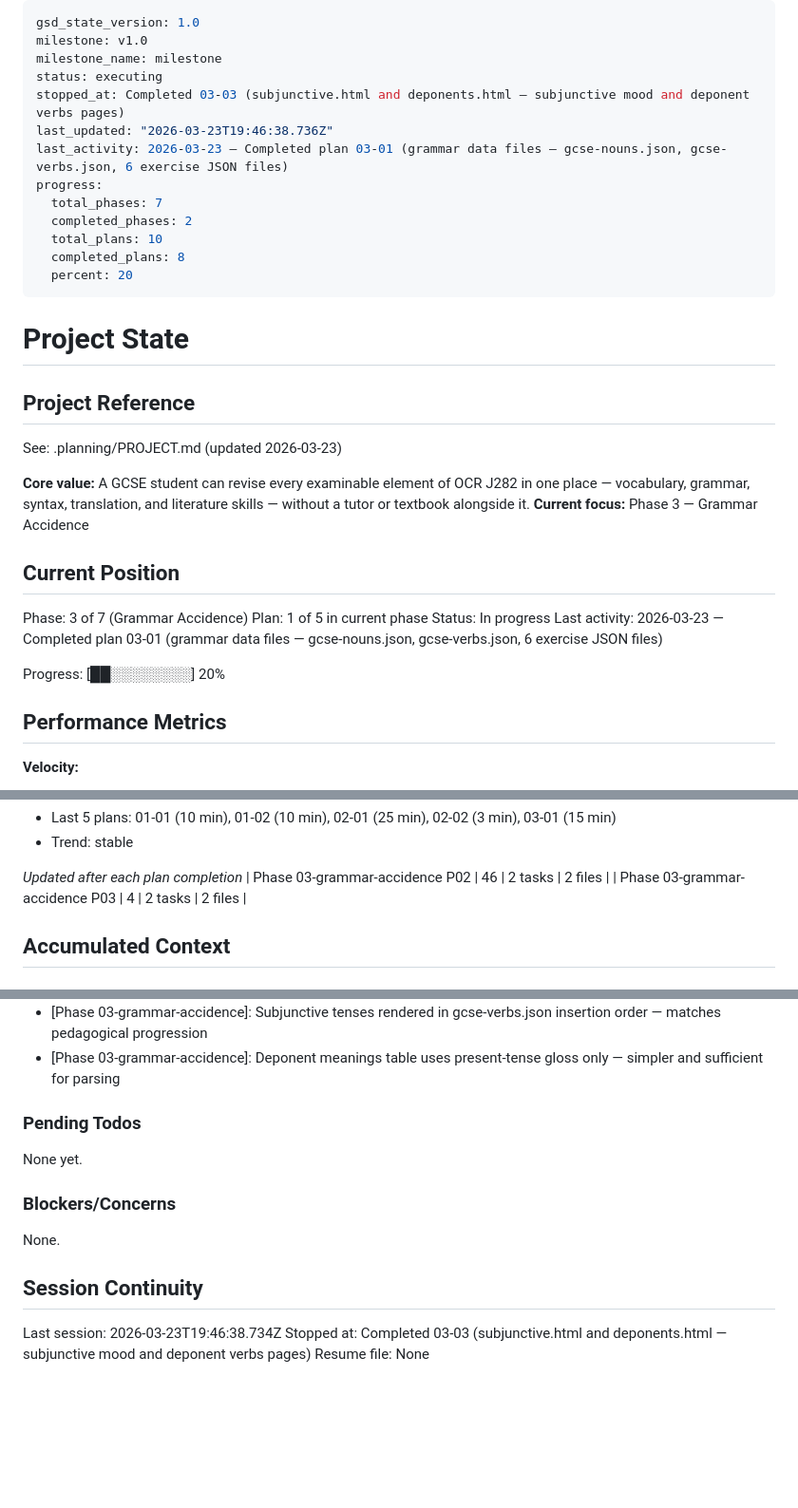
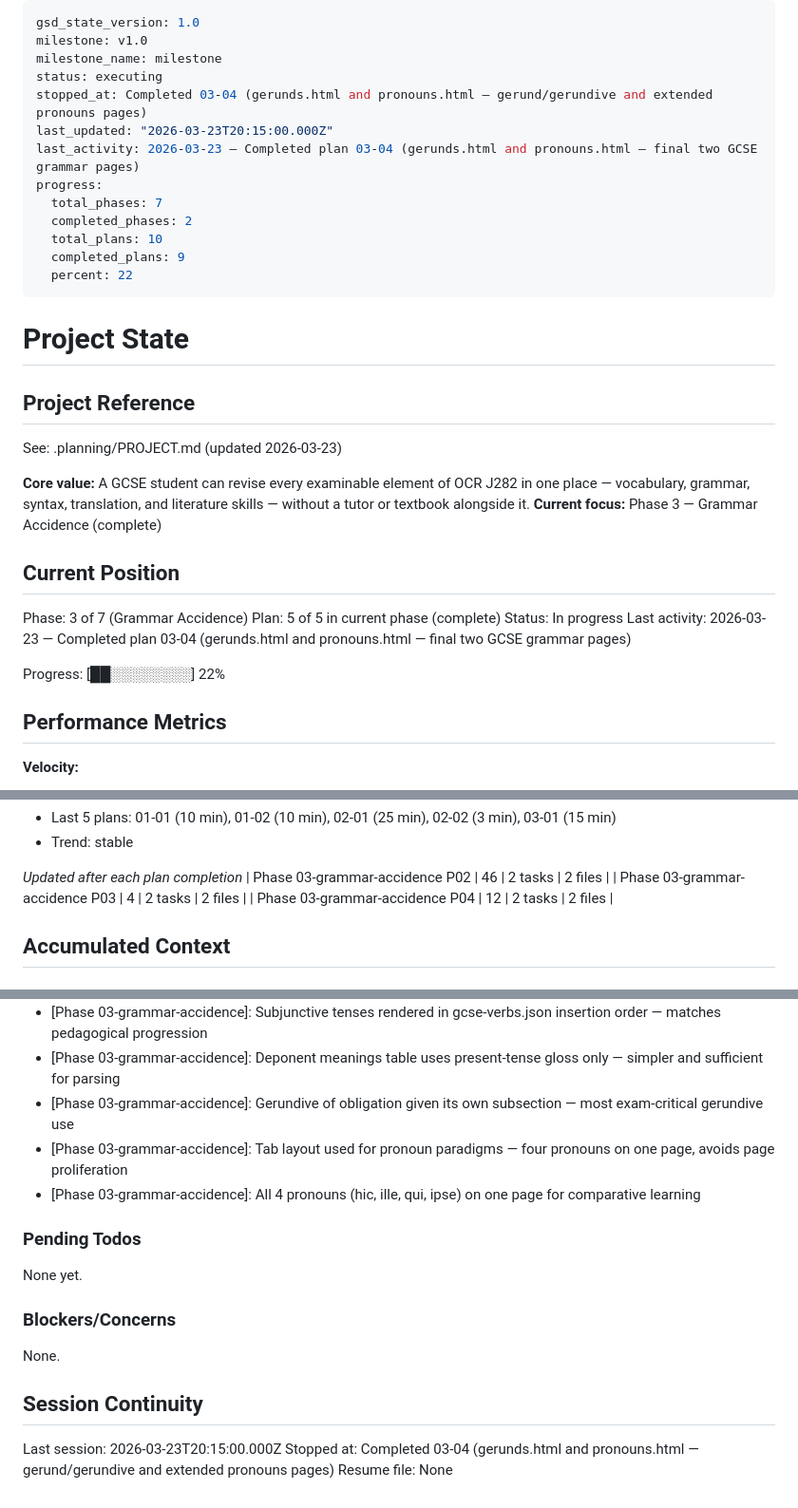
Before and after one commit to joshlamb9-tech/caerus-latin, a Markdown page: .planning/STATE.md, 3 parts joined by grey strips. Shown at 95% size. Rendered like a GitHub page; blank space fills up the shorter version.

Commit message:
docs(03-04): complete gerunds and pronouns plan

```diff
--- a/.planning/STATE.md
+++ b/.planning/STATE.md
@@ -3,15 +3,15 @@ gsd_state_version: 1.0
 milestone: v1.0
 milestone_name: milestone
 status: executing
-stopped_at: Completed 03-03 (subjunctive.html and deponents.html — subjunctive mood and deponent verbs pages)
-last_updated: "2026-03-23T19:46:38.736Z"
-last_activity: 2026-03-23 — Completed plan 03-01 (grammar data files — gcse-nouns.json, gcse-verbs.json, 6 exercise JSON files)
+stopped_at: Completed 03-04 (gerunds.html and pronouns.html — gerund/gerundive and extended pronouns pages)
+last_updated: "2026-03-23T20:15:00.000Z"
+last_activity: 2026-03-23 — Completed plan 03-04 (gerunds.html and pronouns.html — final two GCSE grammar pages)
 progress:
   total_phases: 7
   completed_phases: 2
   total_plans: 10
-  completed_plans: 8
-  percent: 20
+  completed_plans: 9
+  percent: 22
 ---
 
 # Project State
@@ -21,16 +21,16 @@ progress:
 See: .planning/PROJECT.md (updated 2026-03-23)
 
 **Core value:** A GCSE student can revise every examinable element of OCR J282 in one place — vocabulary, grammar, syntax, translation, and literature skills — without a tutor or textbook alongside it.
-**Current focus:** Phase 3 — Grammar Accidence
+**Current focus:** Phase 3 — Grammar Accidence (complete)
 
 ## Current Position
 
 Phase: 3 of 7 (Grammar Accidence)
-Plan: 1 of 5 in current phase
+Plan: 5 of 5 in current phase (complete)
 Status: In progress
-Last activity: 2026-03-23 — Completed plan 03-01 (grammar data files — gcse-nouns.json, gcse-verbs.json, 6 exercise JSON files)
+Last activity: 2026-03-23 — Completed plan 03-04 (gerunds.html and pronouns.html — final two GCSE grammar pages)
 
-Progress: [██░░░░░░░░] 20%
+Progress: [██░░░░░░░░] 22%
 
 ## Performance Metrics
 
@@ -54,6 +54,7 @@ Progress: [██░░░░░░░░] 20%
 *Updated after each plan completion*
 | Phase 03-grammar-accidence P02 | 46 | 2 tasks | 2 files |
 | Phase 03-grammar-accidence P03 | 4 | 2 tasks | 2 files |
+| Phase 03-grammar-accidence P04 | 12 | 2 tasks | 2 files |
 
 ## Accumulated Context
 
@@ -79,6 +80,9 @@ Progress: [██░░░░░░░░] 20%
 - [Phase 03-grammar-accidence]: Passive paradigm tables render only the passive indicative group — subjunctive/deponent reserved for later plans
 - [Phase 03-grammar-accidence]: Subjunctive tenses rendered in gcse-verbs.json insertion order — matches pedagogical progression
 - [Phase 03-grammar-accidence]: Deponent meanings table uses present-tense gloss only — simpler and sufficient for parsing
+- [Phase 03-grammar-accidence]: Gerundive of obligation given its own subsection — most exam-critical gerundive use
+- [Phase 03-grammar-accidence]: Tab layout used for pronoun paradigms — four pronouns on one page, avoids page proliferation
+- [Phase 03-grammar-accidence]: All 4 pronouns (hic, ille, qui, ipse) on one page for comparative learning
 
 ### Pending Todos
 
@@ -90,6 +94,6 @@ None.
 
 ## Session Continuity
 
-Last session: 2026-03-23T19:46:38.734Z
-Stopped at: Completed 03-03 (subjunctive.html and deponents.html — subjunctive mood and deponent verbs pages)
+Last session: 2026-03-23T20:15:00.000Z
+Stopped at: Completed 03-04 (gerunds.html and pronouns.html — gerund/gerundive and extended pronouns pages)
 Resume file: None
```
Also changed, not shown: .planning/ROADMAP.md (+1 -1 lines), 1 other file.
